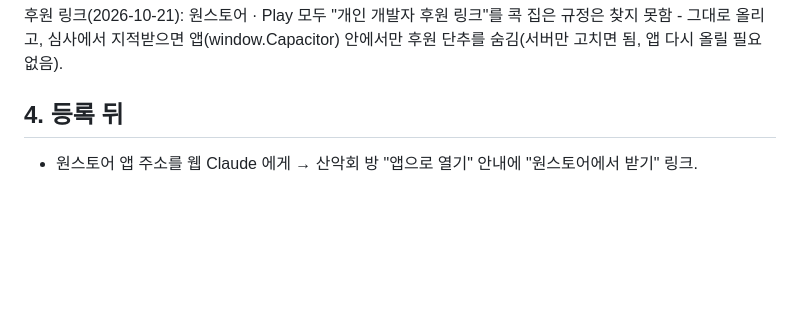
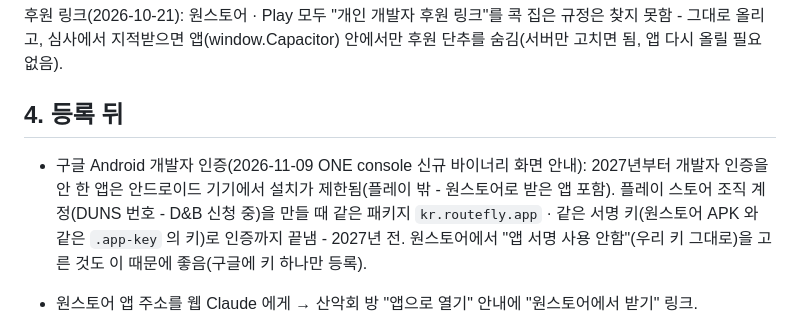
Before and after one commit to chogilhong/routefly, a Markdown page: docs/store-onestore.md, the part around the change. GitHub-like rendering; blank space fills up the shorter version.

Commit message:
docs/store-onestore.md: 구글 Android 개발자 인증(2027년부터 미인증 앱 설치 제한) - 플레이 조직 계정 때 같은 패키지 · 같은 키로 인증
Co-Authored-By: Claude Opus 5.5 <noreply@anthropic.com>
Claude-Session: https://claude.ai/code/session_01MHSSRBsQKpCR2DHwkzaDkG

```diff
--- a/docs/store-onestore.md
+++ b/docs/store-onestore.md
@@ -102,6 +102,10 @@ routefly 는 등산 · 걷기 · 자전거 코스를 3D 지형 위로 날아가
 
 ## 4. 등록 뒤
 
+- 구글 Android 개발자 인증(2026-11-09 ONE console 신규 바이너리 화면 안내): 2027년부터 개발자 인증을 안 한 앱은 안드로이드 기기에서 설치가 제한됨(플레이 밖 - 원스토어로 받은 앱 포함).
+  플레이 스토어 조직 계정(DUNS 번호 - D&B 신청 중)을 만들 때 같은 패키지 `kr.routefly.app` · 같은 서명 키(원스토어 APK 와 같은 `.app-key` 의 키)로 인증까지 끝냄 - 2027년 전.
+  원스토어에서 "앱 서명 사용 안함"(우리 키 그대로)을 고른 것도 이 때문에 좋음(구글에 키 하나만 등록).
+
 - 원스토어 앱 주소를 웹 Claude 에게 → 산악회 방 "앱으로 열기" 안내에 "원스토어에서 받기" 링크.
 - AAB + 원스토어 앱 서명을 골랐다면 그 서명 지문을 서버 `app.sha256` 에 더하기(홍TV님).
 - 업데이트: 화면 · 기능 대부분은 서버(routefly.kr)에서 바로 바뀌므로 앱을 다시 올릴 일은 드뭅니다. 앱 안 코드(app/ - 앱 링크 · 백그라운드 위치 등)가 바뀔 때만 versionCode 를 올려 다시 올림.
```
